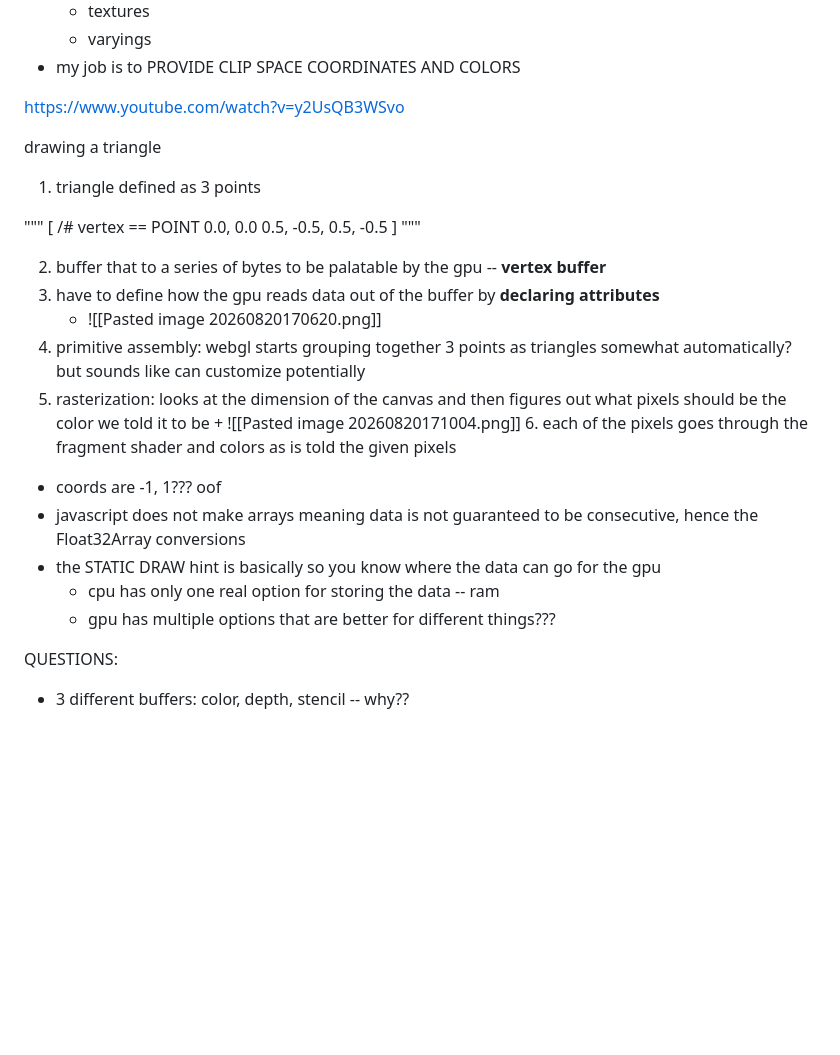
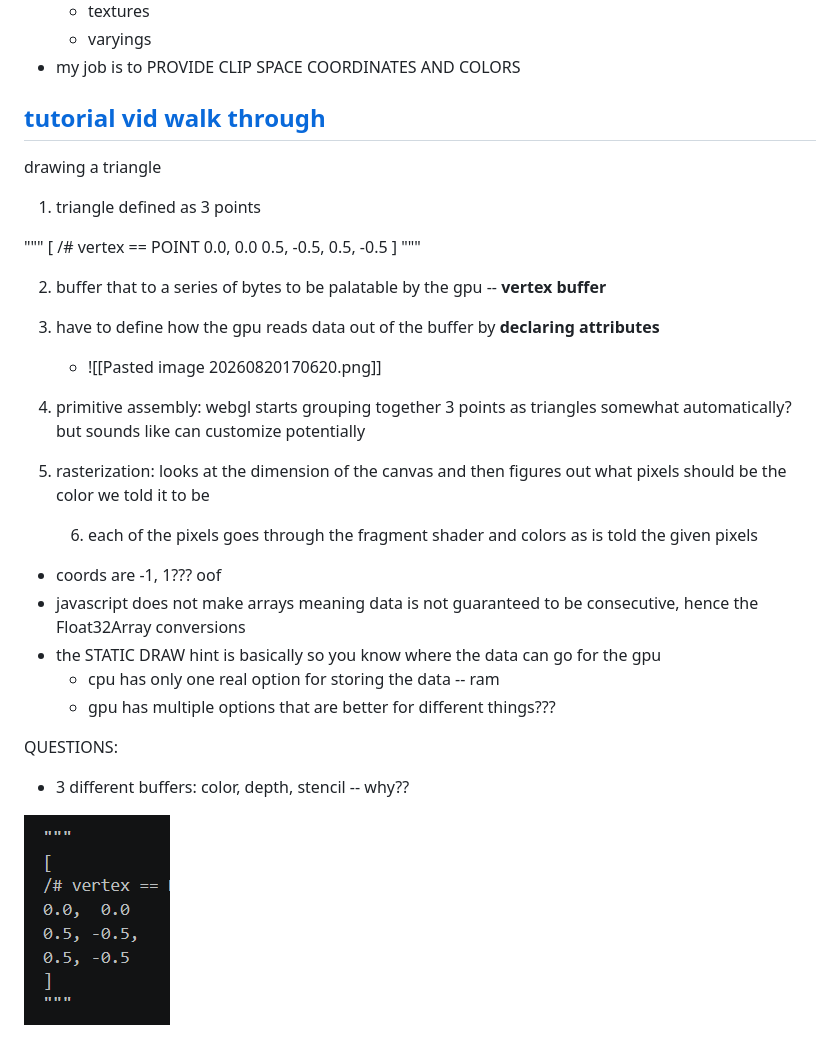
Before and after one commit to rlutz1/CS412-Graphics, a Markdown page: webgl/tutorial-notes.md, the part around the change. Rendered like a GitHub page; pictures changed too: webgl/images/image.png (added); blank space fills up the shorter version.

Commit message:
testing image

```diff
--- a/webgl/tutorial-notes.md
+++ b/webgl/tutorial-notes.md
@@ -24,7 +24,10 @@ https://webgl2fundamentals.org/webgl/lessons/webgl-fundamentals.html
 	+ varyings
 + my job is to PROVIDE CLIP SPACE COORDINATES AND COLORS
 
-https://www.youtube.com/watch?v=y2UsQB3WSvo
+
+
+
+## [tutorial vid walk through](https://www.youtube.com/watch?v=y2UsQB3WSvo)
 
 drawing a triangle
 
@@ -44,8 +47,7 @@ drawing a triangle
 	+ ![[Pasted image 20260820170620.png]]
 4. primitive assembly: webgl starts grouping together 3 points as triangles somewhat automatically? but sounds like can customize potentially
 5. rasterization: looks at the dimension of the canvas and then figures out what pixels should be the color we told it to be
-	+
-		![[Pasted image 20260820171004.png]]
+
 	6. each of the pixels goes through the fragment shader and colors as is told the given pixels
 
 + coords are -1, 1??? oof
@@ -57,3 +59,5 @@ drawing a triangle
 QUESTIONS:
 
 + 3 different buffers: color, depth, stencil -- why??
+
+![alt text](images/image.png)
```
